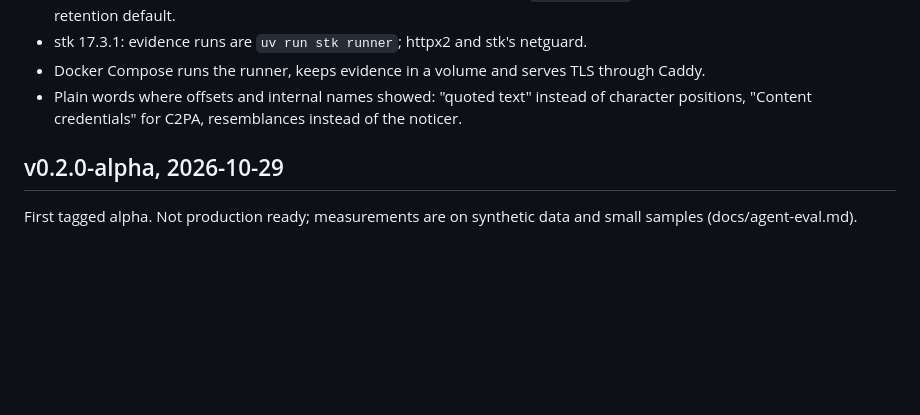
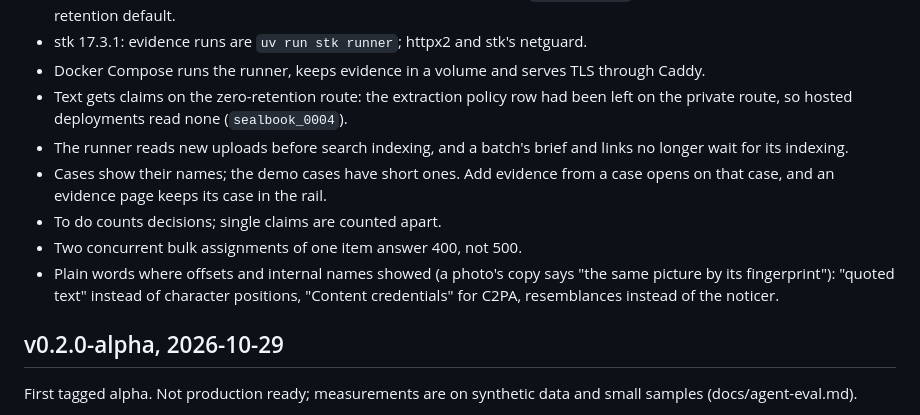
Before and after one commit to level09/sealbook, a Markdown page: CHANGELOG.md, the part around the change. Rendered like a GitHub page; blank space fills up the shorter version.

```diff
--- a/CHANGELOG.md
+++ b/CHANGELOG.md
@@ -23,7 +23,17 @@
 - stk 17.3.1: evidence runs are `uv run stk runner`; httpx2 and stk's netguard.
 - Docker Compose runs the runner, keeps evidence in a volume and serves TLS through
   Caddy.
-- Plain words where offsets and internal names showed: "quoted text" instead of
+- Text gets claims on the zero-retention route: the extraction policy row had
+  been left on the private route, so hosted deployments read none
+  (`sealbook_0004`).
+- The runner reads new uploads before search indexing, and a batch's brief and
+  links no longer wait for its indexing.
+- Cases show their names; the demo cases have short ones. Add evidence from a
+  case opens on that case, and an evidence page keeps its case in the rail.
+- To do counts decisions; single claims are counted apart.
+- Two concurrent bulk assignments of one item answer 400, not 500.
+- Plain words where offsets and internal names showed (a photo's copy says "the
+  same picture by its fingerprint"): "quoted text" instead of
   character positions, "Content credentials" for C2PA, resemblances instead of the
   noticer.
 
```
Also changed, not shown: docs/status.md (+4 -4 lines).
